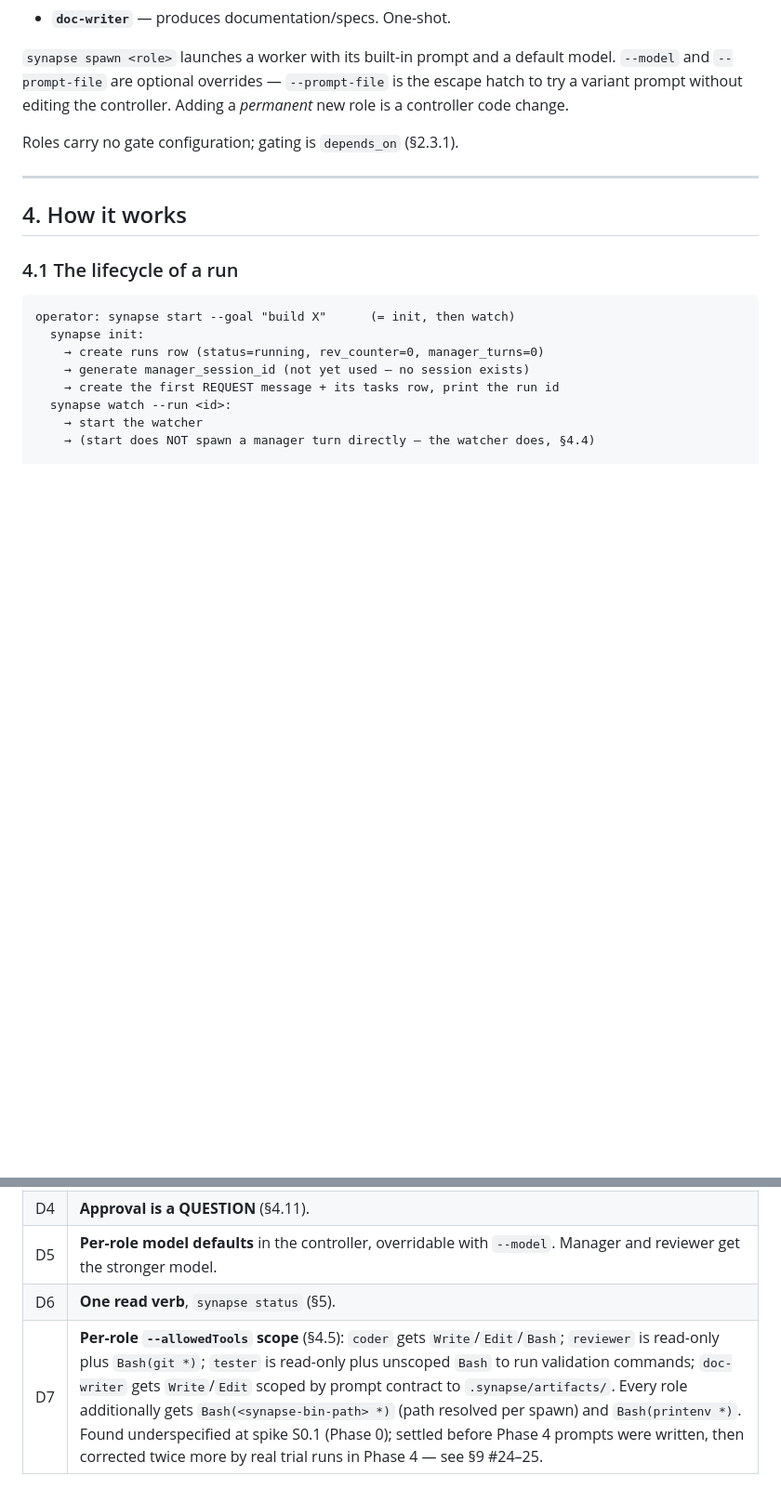
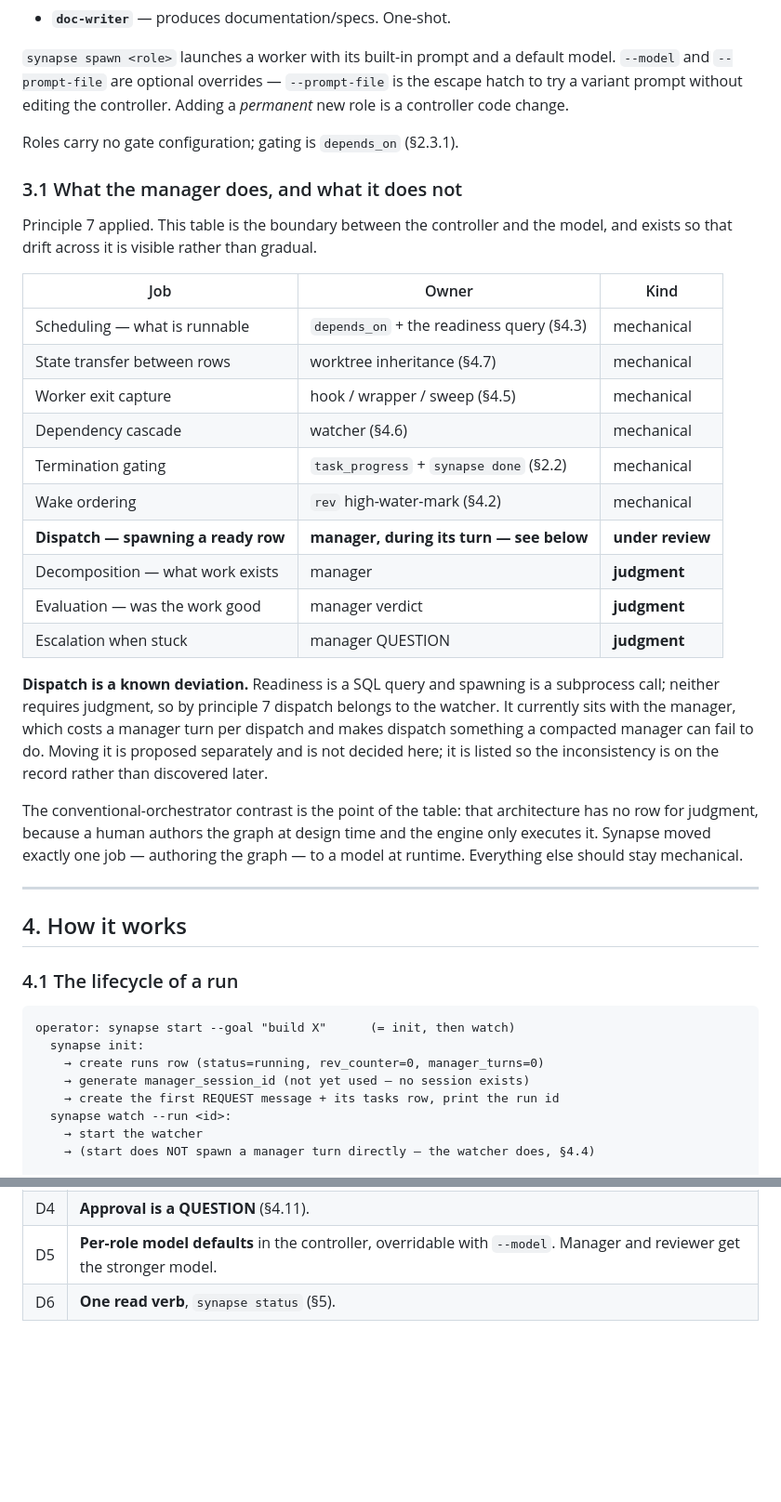
Before and after one commit to chuan137/synapse, a Markdown page: docs/synapse-spec.md, 2 parts joined by grey strips. Shown at 93% size. GitHub-like rendering; blank space fills up the shorter version.

```diff
--- a/docs/synapse-spec.md
+++ b/docs/synapse-spec.md
@@ -255,6 +291,36 @@ a *permanent* new role is a controller code change.
 
 Roles carry no gate configuration; gating is `depends_on` (§2.3.1).
 
+### 3.1 What the manager does, and what it does not
+
+Principle 7 applied. This table is the boundary between the controller and the
+model, and exists so that drift across it is visible rather than gradual.
+
+| Job | Owner | Kind |
+|---|---|---|
+| Scheduling — what is runnable | `depends_on` + the readiness query (§4.3) | mechanical |
+| State transfer between rows | worktree inheritance (§4.7) | mechanical |
+| Worker exit capture | hook / wrapper / sweep (§4.5) | mechanical |
+| Dependency cascade | watcher (§4.6) | mechanical |
+| Termination gating | `task_progress` + `synapse done` (§2.2) | mechanical |
+| Wake ordering | `rev` high-water-mark (§4.2) | mechanical |
+| **Dispatch — spawning a ready row** | **manager, during its turn — see below** | **under review** |
+| Decomposition — what work exists | manager | **judgment** |
+| Evaluation — was the work good | manager verdict | **judgment** |
+| Escalation when stuck | manager QUESTION | **judgment** |
+
+**Dispatch is a known deviation.** Readiness is a SQL query and spawning is a
+subprocess call; neither requires judgment, so by principle 7 dispatch belongs to
+the watcher. It currently sits with the manager, which costs a manager turn per
+dispatch and makes dispatch something a compacted manager can fail to do. Moving
+it is proposed separately and is not decided here; it is listed so the
+inconsistency is on the record rather than discovered later.
+
+The conventional-orchestrator contrast is the point of the table: that
+architecture has no row for judgment, because a human authors the graph at design
+time and the engine only executes it. Synapse moved exactly one job — authoring
+the graph — to a model at runtime. Everything else should stay mechanical.
+
 ---
 
 ## 4. How it works
@@ -734,4 +724,3 @@ Settled; recorded here because the prompts and schema depend on them.
 | D4 | **Approval is a QUESTION** (§4.11). |
 | D5 | **Per-role model defaults** in the controller, overridable with `--model`. Manager and reviewer get the stronger model. |
 | D6 | **One read verb**, `synapse status` (§5). |
-| D7 | **Per-role `--allowedTools` scope** (§4.5): `coder` gets `Write`/`Edit`/`Bash`; `reviewer` is read-only plus `Bash(git *)`; `tester` is read-only plus unscoped `Bash` to run validation commands; `doc-writer` gets `Write`/`Edit` scoped by prompt contract to `.synapse/artifacts/`. Every role additionally gets `Bash(<synapse-bin-path> *)` (path resolved per spawn) and `Bash(printenv *)`. Found underspecified at spike S0.1 (Phase 0); settled before Phase 4 prompts were written, then corrected twice more by real trial runs in Phase 4 — see §9 #24–25. |
```
Also changed, not shown: other parts of docs/synapse-spec.md (+49 -89 lines).
